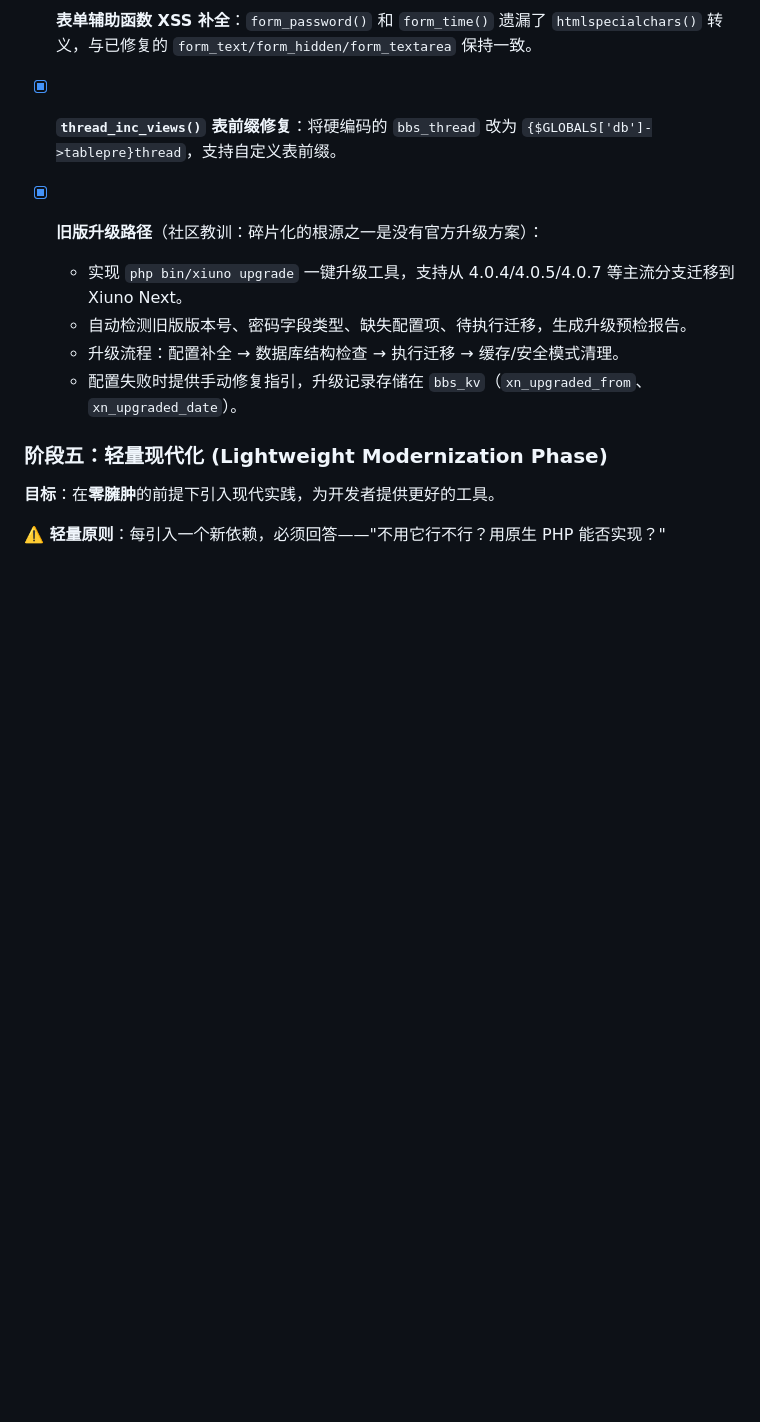
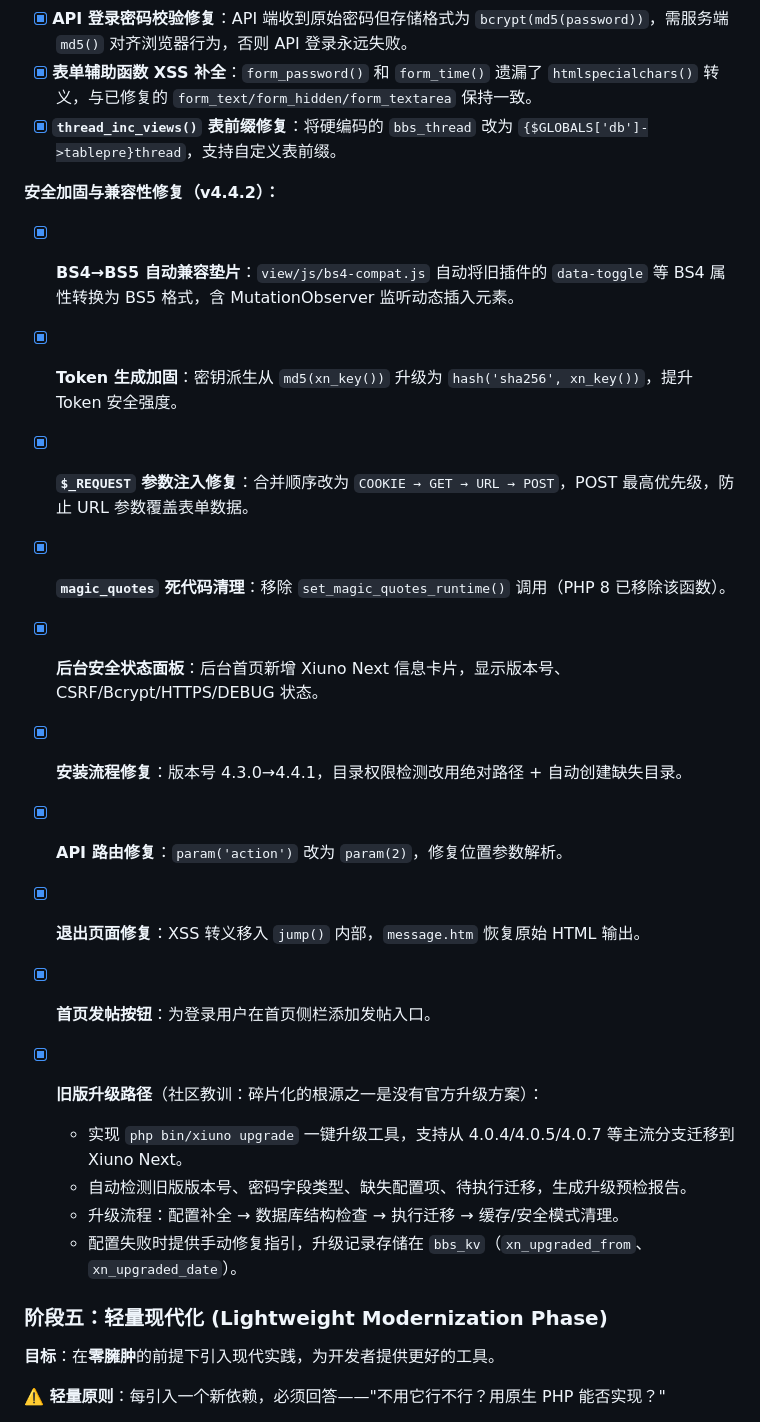
Before and after one commit to shikelea/Xiuno-Next, a Markdown page: PLAN.md, the part around one of its changes. Drawn GitHub-style; blank space fills up the shorter version.

```diff
--- a/PLAN.md
+++ b/PLAN.md
@@ -104,6 +104,17 @@
 - [x] **表单辅助函数 XSS 补全**：`form_password()` 和 `form_time()` 遗漏了 `htmlspecialchars()` 转义，与已修复的 `form_text/form_hidden/form_textarea` 保持一致。
 - [x] **`thread_inc_views()` 表前缀修复**：将硬编码的 `bbs_thread` 改为 `{$GLOBALS['db']->tablepre}thread`，支持自定义表前缀。
 
+**安全加固与兼容性修复（v4.4.2）：**
+- [x] **BS4→BS5 自动兼容垫片**：`view/js/bs4-compat.js` 自动将旧插件的 `data-toggle` 等 BS4 属性转换为 BS5 格式，含 MutationObserver 监听动态插入元素。
+- [x] **Token 生成加固**：密钥派生从 `md5(xn_key())` 升级为 `hash('sha256', xn_key())`，提升 Token 安全强度。
+- [x] **`$_REQUEST` 参数注入修复**：合并顺序改为 `COOKIE → GET → URL → POST`，POST 最高优先级，防止 URL 参数覆盖表单数据。
+- [x] **`magic_quotes` 死代码清理**：移除 `set_magic_quotes_runtime()` 调用（PHP 8 已移除该函数）。
+- [x] **后台安全状态面板**：后台首页新增 Xiuno Next 信息卡片，显示版本号、CSRF/Bcrypt/HTTPS/DEBUG 状态。
+- [x] **安装流程修复**：版本号 4.3.0→4.4.1，目录权限检测改用绝对路径 + 自动创建缺失目录。
+- [x] **API 路由修复**：`param('action')` 改为 `param(2)`，修复位置参数解析。
+- [x] **退出页面修复**：XSS 转义移入 `jump()` 内部，`message.htm` 恢复原始 HTML 输出。
+- [x] **首页发帖按钮**：为登录用户在首页侧栏添加发帖入口。
+
 - [x] **旧版升级路径**（社区教训：碎片化的根源之一是没有官方升级方案）：
   - 实现 `php bin/xiuno upgrade` 一键升级工具，支持从 4.0.4/4.0.5/4.0.7 等主流分支迁移到 Xiuno Next。
   - 自动检测旧版版本号、密码字段类型、缺失配置项、待执行迁移，生成升级预检报告。
```
Also changed, not shown: other parts of PLAN.md (+5 -5 lines), README.md (+1 -0 lines).
